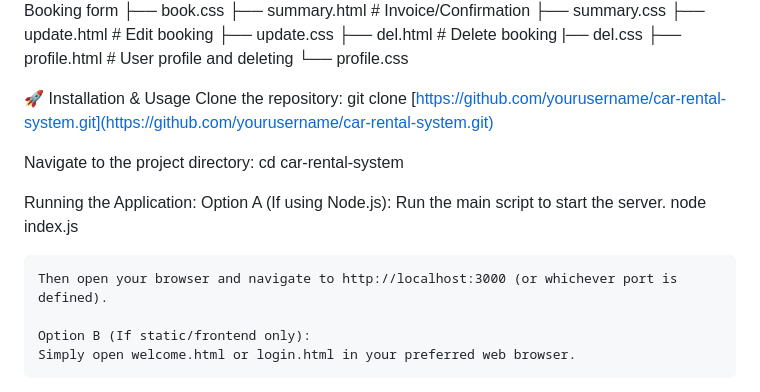
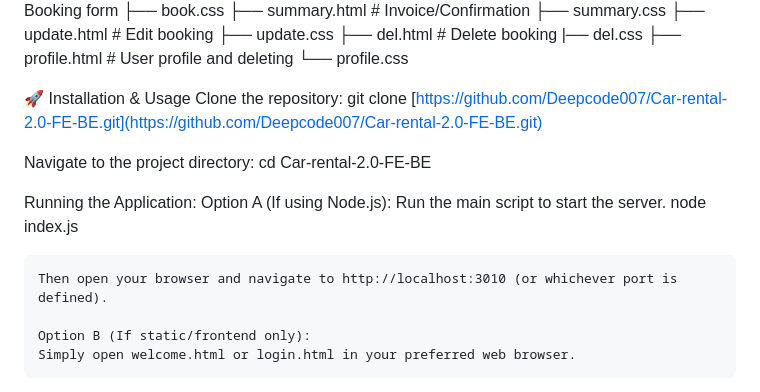
Before and after one commit to Deepcode007/Car-rental-2.0-FE-BE, a Markdown page: Readme.md, the part around the change. GitHub-like rendering.

Commit message:
Update Readme.md
updated the correct clone link and cd command for terminal.

```diff
--- a/Readme.md
+++ b/Readme.md
@@ -75,11 +75,11 @@ CAR RENTAL SYSTEM 2.0/
 
 🚀 Installation & Usage
 Clone the repository:
-    git clone [https://github.com/yourusername/car-rental-system.git](https://github.com/yourusername/car-rental-system.git)
+    git clone [https://github.com/Deepcode007/Car-rental-2.0-FE-BE.git](https://github.com/Deepcode007/Car-rental-2.0-FE-BE.git)
 
 
 Navigate to the project directory:
-    cd car-rental-system
+    cd Car-rental-2.0-FE-BE
 
 
 Running the Application:
@@ -87,7 +87,7 @@ Running the Application:
     Run the main script to start the server.
     node index.js
 
-    Then open your browser and navigate to http://localhost:3000 (or whichever port is defined).
+    Then open your browser and navigate to http://localhost:3010 (or whichever port is defined).
 
     Option B (If static/frontend only):
     Simply open welcome.html or login.html in your preferred web browser.
```
